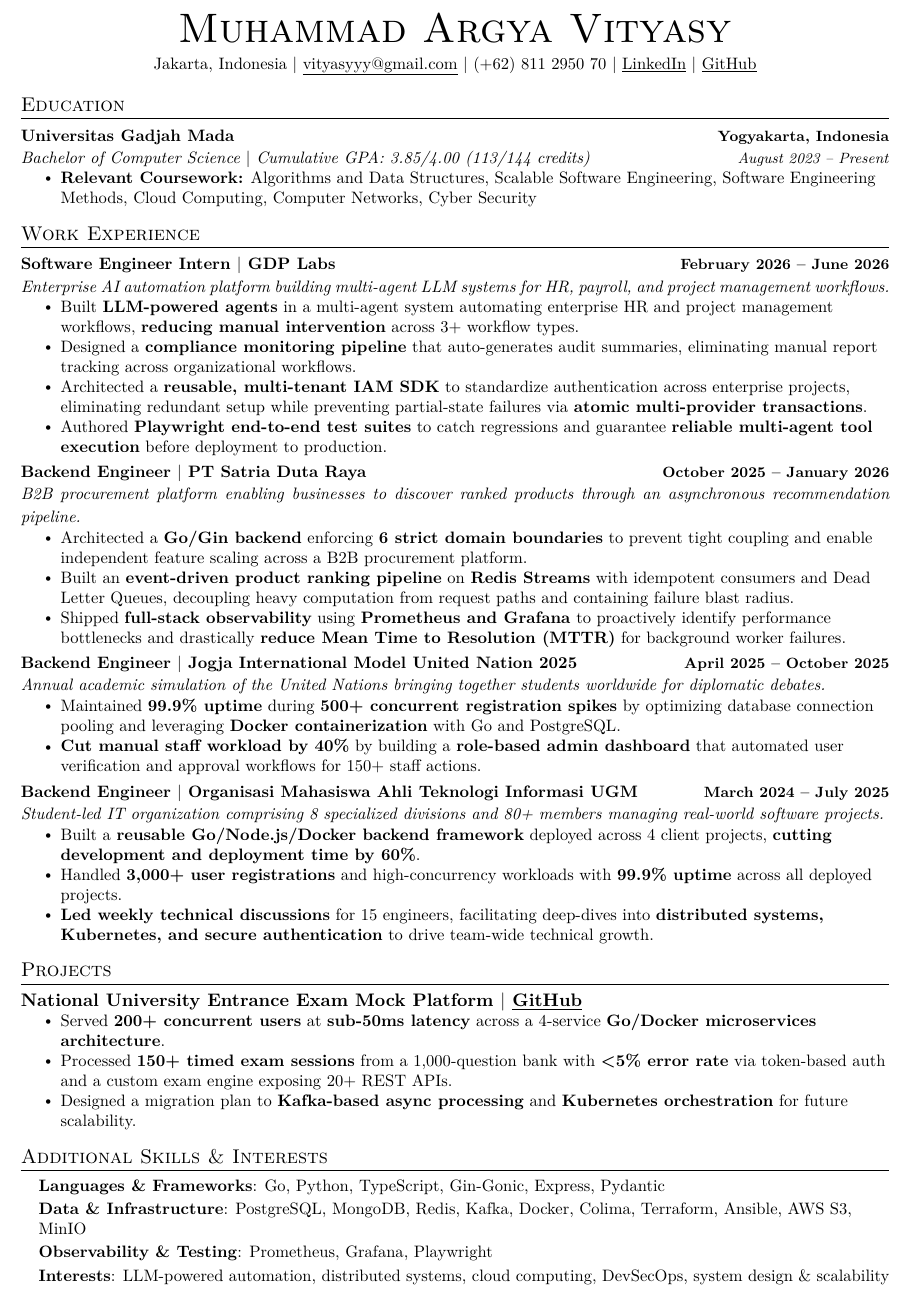
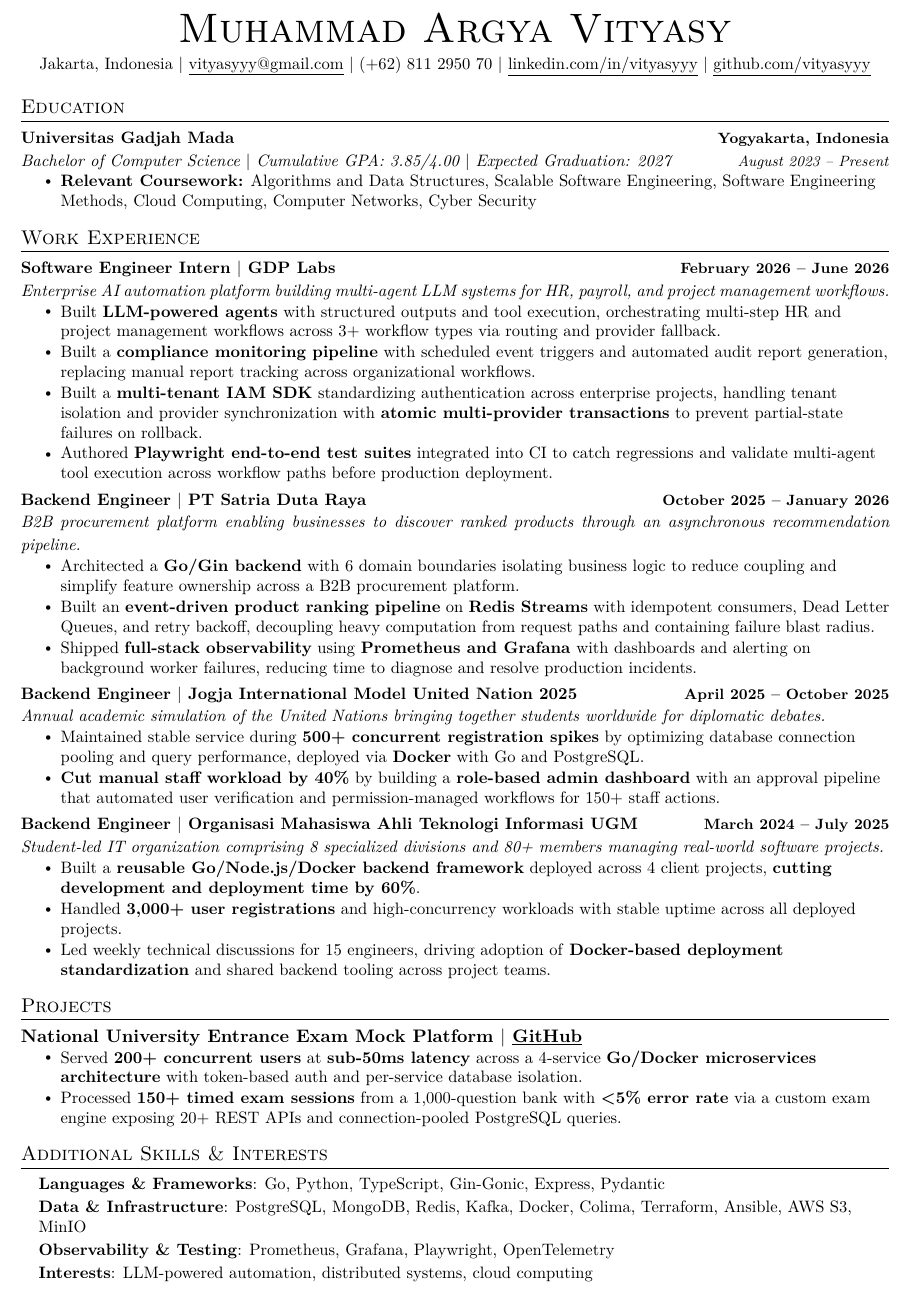
Before and after one commit to vityasyyy/curriculum-vitae, a LaTeX document (src/main.tex): part of the page, cut so that both start at the same text. Compiled offline with pdfLaTeX.

Commit message:
refactor: apply FAANG-oriented CV enhancements
- Remove speculative Kafka/K8s migration bullet from Projects
- Rewrite GDP Labs bullets with concrete implementation details
- Replace '99.9% uptime' with operational specifics (both occurrences)
- Sharpen Satria Duta Raya bullets (domain boundaries why, Redis retry/backpressure, observability dashboards)
- Remove buzzword labels (DevSecOps, system design & scalability) from Skills
- Add OpenTelemetry to Skills
- Add expected graduation date to Education
- Show actual URLs in header instead of generic LinkedIn/GitHub labels
- Replace 'guarantee reliable' with CI-integrated validation
- Reframe org technical discussions toward engineering outcomes

```diff
--- a/src/main.tex
+++ b/src/main.tex
@@ -6,8 +6,8 @@
 \begin{center}
     {\Huge \scshape Muhammad Argya Vityasy} \\ \vspace{4pt}
     \small Jakarta, Indonesia $|$ \href{mailto:vityasyyy@gmail.com}{\underline{vityasyyy@gmail.com}} $|$ (+62) 811 2950 70 $|$
-    \href{https://linkedin.com/in/vityasyyy}{\underline{LinkedIn}} $|$
-    \href{https://github.com/vityasyyy}{\underline{GitHub}}
+    \href{https://linkedin.com/in/vityasyyy}{\underline{linkedin.com/in/vityasyyy}} $|$
+    \href{https://github.com/vityasyyy}{\underline{github.com/vityasyyy}}
 \end{center}
 
 % ---------- EDUCATION ----------
@@ -15,7 +15,7 @@
   \resumeSubHeadingListStart
     \resumeSubheading
       {Universitas Gadjah Mada}{Yogyakarta, Indonesia}
-      {Bachelor of Computer Science \textbar{} Cumulative GPA: 3.85/4.00 (113/144 credits)}{August 2023 -- Present}
+      {Bachelor of Computer Science \textbar{} Cumulative GPA: 3.85/4.00 \textbar{} Expected Graduation: 2027}{August 2023 -- Present}
       \resumeItemListStart
         \resumeItem{\textbf{Relevant Coursework:} Algorithms and Data Structures, Scalable Software Engineering, Software Engineering Methods, Cloud Computing, Computer Networks, Cyber Security}
       \resumeItemListEnd
@@ -29,27 +29,27 @@
       {Software Engineer Intern $|$ GDP Labs}{February 2026 -- June 2026}
       {Enterprise AI automation platform building multi-agent LLM systems for HR, payroll, and project management workflows.}{}
       \resumeItemListStart
-        \resumeItem{Built \textbf{LLM-powered agents} in a multi-agent system automating enterprise HR and project management workflows, \textbf{reducing manual intervention} across 3+ workflow types.}
-        \resumeItem{Designed a \textbf{compliance monitoring pipeline} that auto-generates audit summaries, eliminating manual report tracking across organizational workflows.}
-        \resumeItem{Architected a \textbf{reusable, multi-tenant IAM SDK} to standardize authentication across enterprise projects, eliminating redundant setup while preventing partial-state failures via \textbf{atomic multi-provider transactions}.}
-        \resumeItem{Authored \textbf{Playwright end-to-end test suites} to catch regressions and guarantee \textbf{reliable multi-agent tool execution} before deployment to production.}
+        \resumeItem{Built \textbf{LLM-powered agents} with structured outputs and tool execution, orchestrating multi-step HR and project management workflows across 3+ workflow types via routing and provider fallback.}
+        \resumeItem{Built a \textbf{compliance monitoring pipeline} with scheduled event triggers and automated audit report generation, replacing manual report tracking across organizational workflows.}
+        \resumeItem{Built a \textbf{multi-tenant IAM SDK} standardizing authentication across enterprise projects, handling tenant isolation and provider synchronization with \textbf{atomic multi-provider transactions} to prevent partial-state failures on rollback.}
+        \resumeItem{Authored \textbf{Playwright end-to-end test suites} integrated into CI to catch regressions and validate multi-agent tool execution across workflow paths before production deployment.}
       \resumeItemListEnd
 
     \resumeSubheading
       {Backend Engineer $|$ PT Satria Duta Raya}{October 2025 -- January 2026}
       {B2B procurement platform enabling businesses to discover ranked products through an asynchronous recommendation pipeline.}{}
       \resumeItemListStart
-        \resumeItem{Architected a \textbf{Go/Gin backend} enforcing \textbf{6 strict domain boundaries} to prevent tight coupling and enable independent feature scaling across a B2B procurement platform.}
-        \resumeItem{Built an \textbf{event-driven product ranking pipeline} on \textbf{Redis Streams} with idempotent consumers and Dead Letter Queues, decoupling heavy computation from request paths and containing failure blast radius.}
-        \resumeItem{Shipped \textbf{full-stack observability} using \textbf{Prometheus and Grafana} to proactively identify performance bottlenecks and drastically \textbf{reduce Mean Time to Resolution (MTTR)} for background worker failures.}
+        \resumeItem{Architected a \textbf{Go/Gin backend} with 6 domain boundaries isolating business logic to reduce coupling and simplify feature ownership across a B2B procurement platform.}
+        \resumeItem{Built an \textbf{event-driven product ranking pipeline} on \textbf{Redis Streams} with idempotent consumers, Dead Letter Queues, and retry backoff, decoupling heavy computation from request paths and containing failure blast radius.}
+        \resumeItem{Shipped \textbf{full-stack observability} using \textbf{Prometheus and Grafana} with dashboards and alerting on background worker failures, reducing time to diagnose and resolve production incidents.}
       \resumeItemListEnd
 
     \resumeSubheading
       {Backend Engineer $|$ Jogja International Model United Nation 2025}{April 2025 -- October 2025}
       {Annual academic simulation of the United Nations bringing together students worldwide for diplomatic debates.}{}
       \resumeItemListStart
-        \resumeItem{Maintained \textbf{99.9\% uptime} during \textbf{500+ concurrent registration spikes} by optimizing database connection pooling and leveraging \textbf{Docker containerization} with Go and PostgreSQL.}
-        \resumeItem{\textbf{Cut manual staff workload by 40\%} by building a \textbf{role-based admin dashboard} that automated user verification and approval workflows for 150+ staff actions.}
+        \resumeItem{Maintained stable service during \textbf{500+ concurrent registration spikes} by optimizing database connection pooling and query performance, deployed via \textbf{Docker} with Go and PostgreSQL.}
+        \resumeItem{\textbf{Cut manual staff workload by 40\%} by building a \textbf{role-based admin dashboard} with an approval pipeline that automated user verification and permission-managed workflows for 150+ staff actions.}
       \resumeItemListEnd
 
     \resumeSubheading
@@ -57,8 +57,8 @@
       {Student-led IT organization comprising 8 specialized divisions and 80+ members managing real-world software projects.}{}
       \resumeItemListStart
         \resumeItem{Built a \textbf{reusable Go/Node.js/Docker backend framework} deployed across 4 client projects, \textbf{cutting development and deployment time by 60\%}.}
-        \resumeItem{Handled \textbf{3,000+ user registrations} and high-concurrency workloads with \textbf{99.9\% uptime} across all deployed projects.}
-        \resumeItem{\textbf{Led weekly technical discussions} for 15 engineers, facilitating deep-dives into \textbf{distributed systems, Kubernetes, and secure authentication} to drive team-wide technical growth.}
+        \resumeItem{Handled \textbf{3,000+ user registrations} and high-concurrency workloads with stable uptime across all deployed projects.}
+        \resumeItem{Led weekly technical discussions for 15 engineers, driving adoption of \textbf{Docker-based deployment standardization} and shared backend tooling across project teams.}
       \resumeItemListEnd
 
   \resumeSubHeadingListEnd
@@ -69,9 +69,8 @@
     \resumeProjectHeading
       {\textbf{National University Entrance Exam Mock Platform} $|$ \href{https://github.com/vityasyyy/omah-to}{\underline{GitHub}}}{}
       \resumeItemListStart
-        \resumeItem{Served \textbf{200+ concurrent users} at \textbf{sub-50ms latency} across a 4-service \textbf{Go/Docker microservices architecture}.}
-        \resumeItem{Processed \textbf{150+ timed exam sessions} from a 1,000-question bank with \textbf{\textless{}5\% error rate} via token-based auth and a custom exam engine exposing 20+ REST APIs.}
-        \resumeItem{Designed a migration plan to \textbf{Kafka-based async processing} and \textbf{Kubernetes orchestration} for future scalability.}
+        \resumeItem{Served \textbf{200+ concurrent users} at \textbf{sub-50ms latency} across a 4-service \textbf{Go/Docker microservices architecture} with token-based auth and per-service database isolation.}
+        \resumeItem{Processed \textbf{150+ timed exam sessions} from a 1,000-question bank with \textbf{\textless{}5\% error rate} via a custom exam engine exposing 20+ REST APIs and connection-pooled PostgreSQL queries.}
       \resumeItemListEnd
   \resumeSubHeadingListEnd
 
@@ -81,8 +80,8 @@
     \small{\item{
      \textbf{Languages \& Frameworks}{: Go, Python, TypeScript, Gin-Gonic, Express, Pydantic} \\ \vspace{2pt}
      \textbf{Data \& Infrastructure}{: PostgreSQL, MongoDB, Redis, Kafka, Docker, Colima, Terraform, Ansible, AWS S3, MinIO} \\ \vspace{2pt}
-     \textbf{Observability \& Testing}{: Prometheus, Grafana, Playwright} \\ \vspace{2pt}
-     \textbf{Interests}{: LLM-powered automation, distributed systems, cloud computing, DevSecOps, system design \& scalability}
+     \textbf{Observability \& Testing}{: Prometheus, Grafana, Playwright, OpenTelemetry} \\ \vspace{2pt}
+     \textbf{Interests}{: LLM-powered automation, distributed systems, cloud computing}
     }}
  \end{itemize}
 
```
Also changed, not shown: Muhammad_Argya_Vityasy_CV.pdf.
